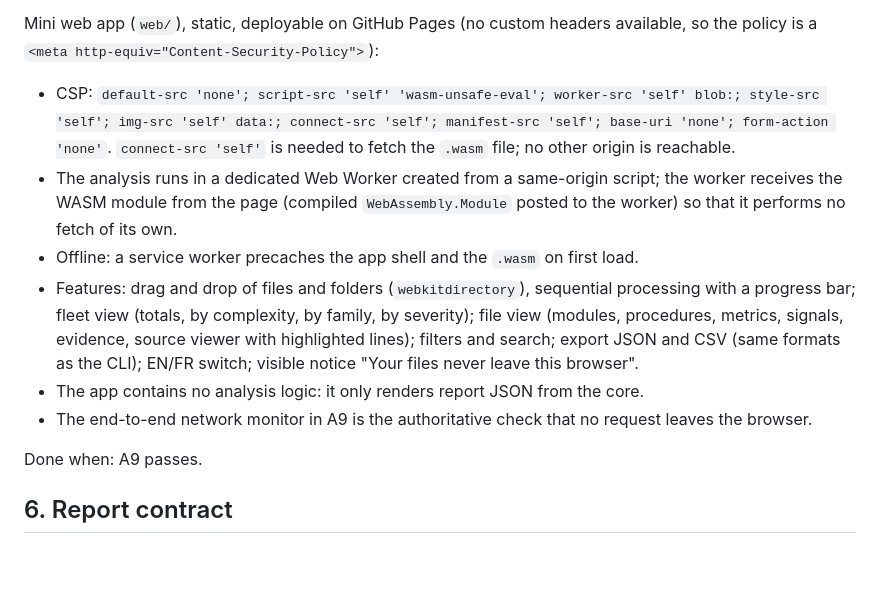
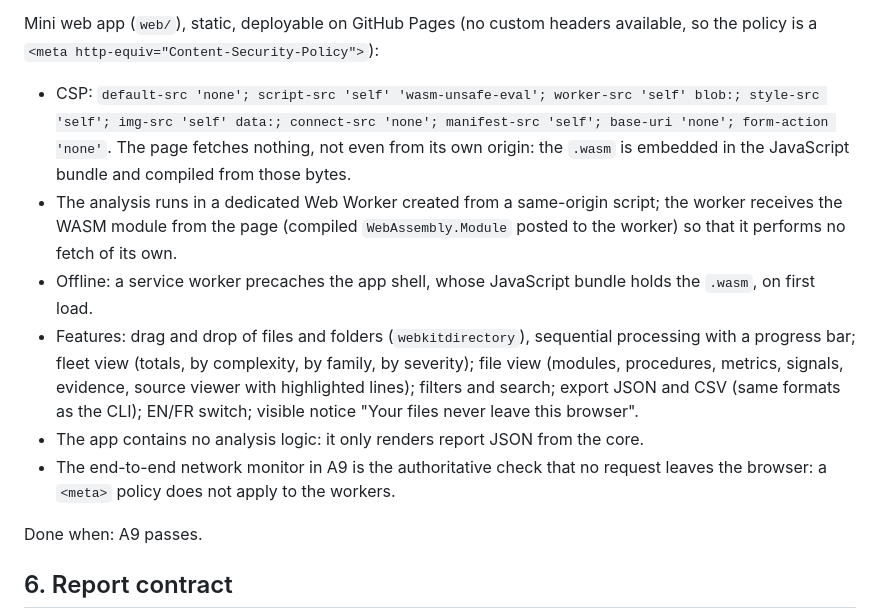
Before and after one commit to linagora/macro-port, a Markdown page: docs/SPEC-LOT1.md, the part around the change. Drawn GitHub-style; blank space fills up the shorter version.

Commit message:
docs: Forbid every network connection in the web app CSP
SPEC M5 allowed connect-src 'self' to fetch the .wasm, while
ACCEPTANCE A9 requires connect-src 'none'. Embed the .wasm in the
JavaScript bundle so that the page fetches nothing, not even from its
own origin. A <meta> policy does not reach the workers, so the A9
network monitor stays the authoritative check.

```diff
--- a/docs/SPEC-LOT1.md
+++ b/docs/SPEC-LOT1.md
@@ -175,12 +175,12 @@ The web app aggregates single-file reports into a fleet report with the same str
 
 Mini web app (`web/`), static, deployable on GitHub Pages (no custom headers available, so the policy is a `<meta http-equiv="Content-Security-Policy">`):
 
-- CSP: `default-src 'none'; script-src 'self' 'wasm-unsafe-eval'; worker-src 'self' blob:; style-src 'self'; img-src 'self' data:; connect-src 'self'; manifest-src 'self'; base-uri 'none'; form-action 'none'`. `connect-src 'self'` is needed to fetch the `.wasm` file; no other origin is reachable.
+- CSP: `default-src 'none'; script-src 'self' 'wasm-unsafe-eval'; worker-src 'self' blob:; style-src 'self'; img-src 'self' data:; connect-src 'none'; manifest-src 'self'; base-uri 'none'; form-action 'none'`. The page fetches nothing, not even from its own origin: the `.wasm` is embedded in the JavaScript bundle and compiled from those bytes.
 - The analysis runs in a dedicated Web Worker created from a same-origin script; the worker receives the WASM module from the page (compiled `WebAssembly.Module` posted to the worker) so that it performs no fetch of its own.
-- Offline: a service worker precaches the app shell and the `.wasm` on first load.
+- Offline: a service worker precaches the app shell, whose JavaScript bundle holds the `.wasm`, on first load.
 - Features: drag and drop of files and folders (`webkitdirectory`), sequential processing with a progress bar; fleet view (totals, by complexity, by family, by severity); file view (modules, procedures, metrics, signals, evidence, source viewer with highlighted lines); filters and search; export JSON and CSV (same formats as the CLI); EN/FR switch; visible notice "Your files never leave this browser".
 - The app contains no analysis logic: it only renders report JSON from the core.
-- The end-to-end network monitor in A9 is the authoritative check that no request leaves the browser.
+- The end-to-end network monitor in A9 is the authoritative check that no request leaves the browser: a `<meta>` policy does not apply to the workers.
 
 Done when: A9 passes.
 
```
